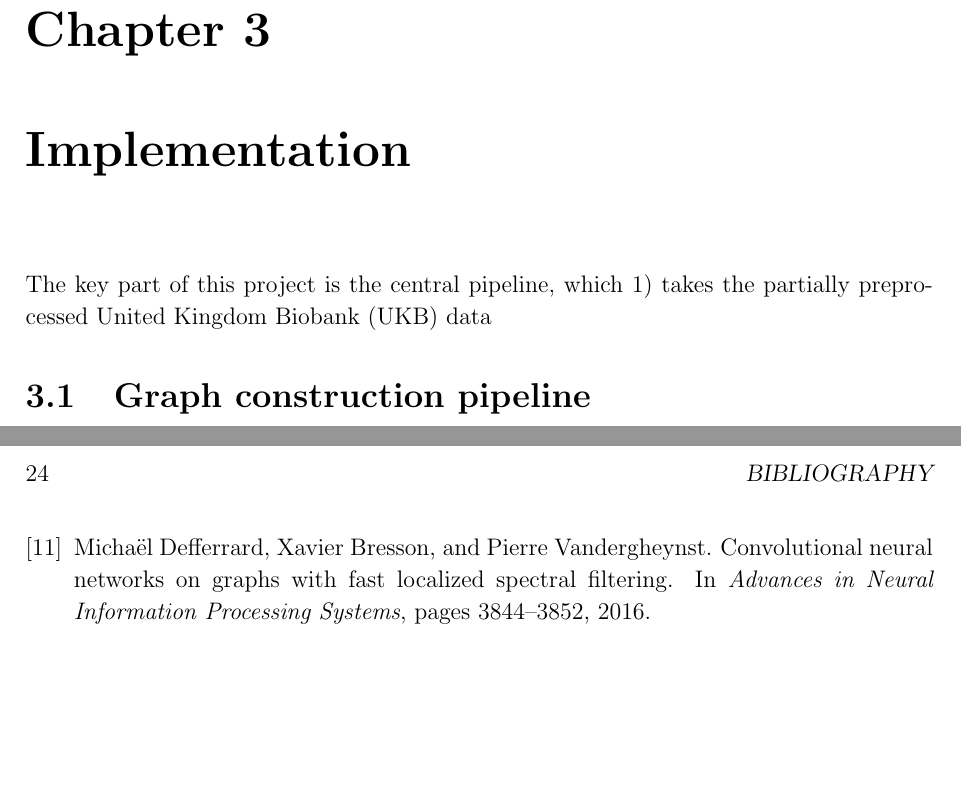
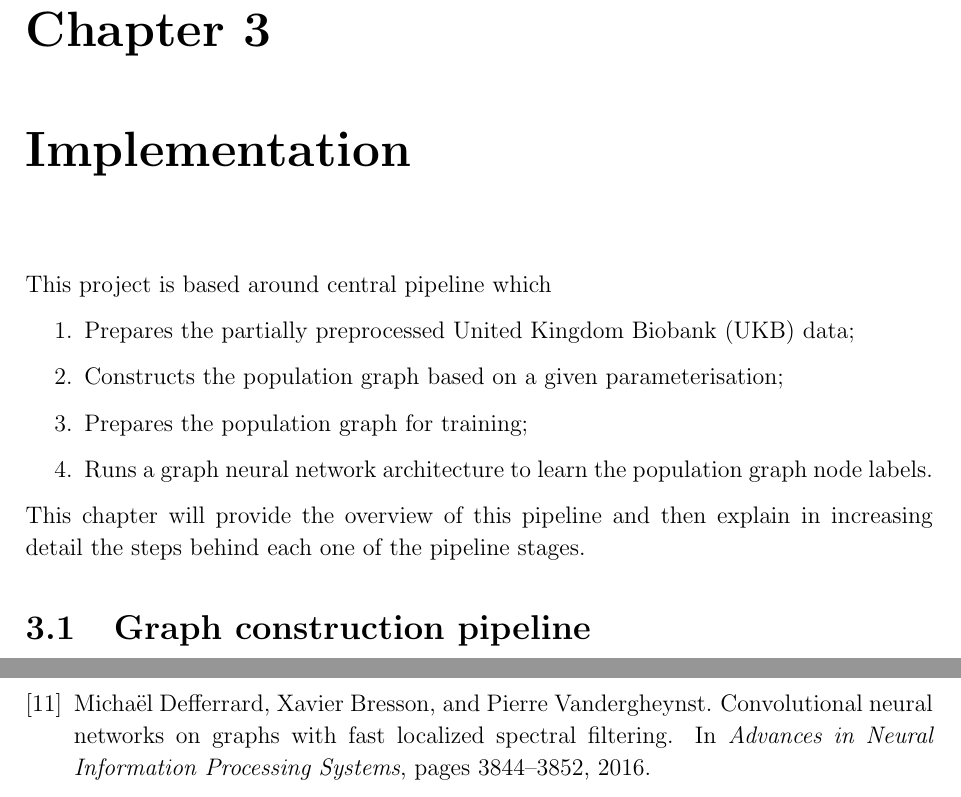
Before and after one commit to kamilest/cst-ii-dissertation, a LaTeX thesis (dissertation/dissertation.tex, which reads dissertation/chapters/implementation.tex): two parts of pages 15 and 24 of 24, joined at a grey line, cut so that both start at the same text, the shorter picture padded with empty space. Compiled offline with pdfLaTeX.

Commit message:
Chapter overview.

```diff
--- a/dissertation/chapters/implementation.tex
+++ b/dissertation/chapters/implementation.tex
@@ -8,7 +8,15 @@
 
 % Tangent works better than correlation or partial correlation.
 
-The key part of this project is the central pipeline, which 1) takes the partially preprocessed United Kingdom Biobank (UKB) data
+This project is based around central pipeline which
+\begin{enumerate}
+    \item Prepares the partially preprocessed United Kingdom Biobank (UKB) data;
+    \item Constructs the population graph based on a given parameterisation;
+    \item Prepares the population graph for training;
+    \item Runs a graph neural network architecture to learn the population graph node labels.
+\end{enumerate}
+
+This chapter will provide the overview of this pipeline and then explain in increasing detail the steps behind each one of the pipeline stages.
 
 \section{Graph construction pipeline}
 
```
